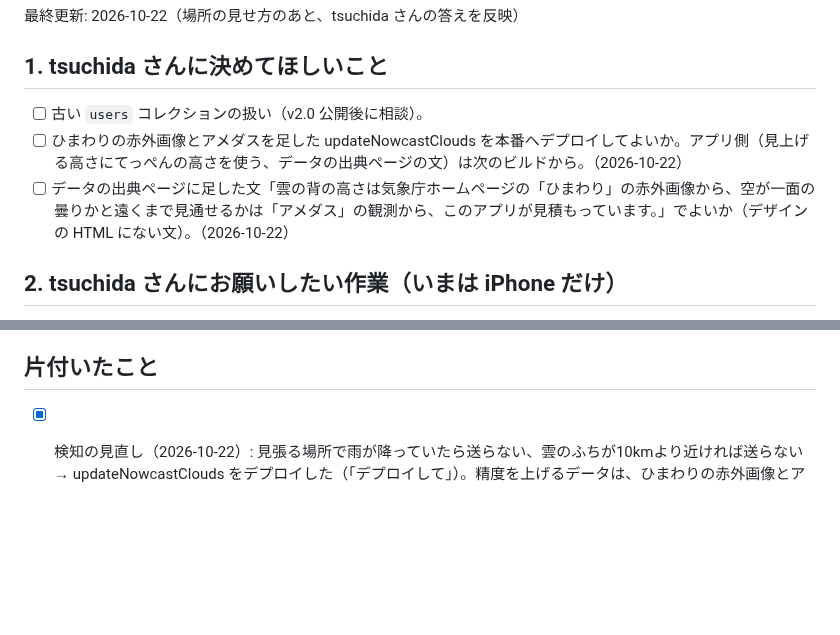
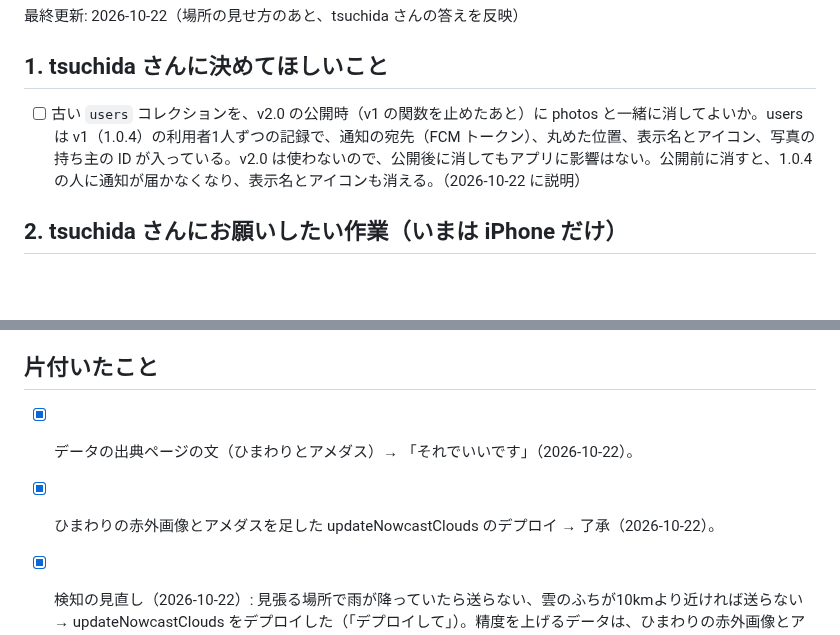
Before and after one commit to tsuchida-y/thunder_cloud_app, a Markdown page: docs/残りの作業と確認事項.md, 2 parts joined by grey strips. GitHub-like rendering; blank space fills up the shorter version.

Commit message:
docs:答えを反映（ひまわりとアメダスはデプロイ済み、users の扱いを説明）
Co-Authored-By: Claude Opus 5.5 <noreply@anthropic.com>

```diff
--- a/docs/残りの作業と確認事項.md
+++ b/docs/残りの作業と確認事項.md
@@ -8,9 +8,7 @@ Claude は新しいことが出たらすぐここに書き、片付いたら消
 
 ## 1. tsuchida さんに決めてほしいこと
 
-- [ ] 古い `users` コレクションの扱い（v2.0 公開後に相談）。
-- [ ] ひまわりの赤外画像とアメダスを足した updateNowcastClouds を本番へデプロイしてよいか。アプリ側（見上げる高さにてっぺんの高さを使う、データの出典ページの文）は次のビルドから。（2026-10-22）
-- [ ] データの出典ページに足した文「雲の背の高さは気象庁ホームページの「ひまわり」の赤外画像から、空が一面の曇りかと遠くまで見通せるかは「アメダス」の観測から、このアプリが見積もっています。」でよいか（デザインの HTML にない文）。（2026-10-22）
+- [ ] 古い `users` コレクションを、v2.0 の公開時（v1 の関数を止めたあと）に photos と一緒に消してよいか。users は v1（1.0.4）の利用者1人ずつの記録で、通知の宛先（FCM トークン）、丸めた位置、表示名とアイコン、写真の持ち主の ID が入っている。v2.0 は使わないので、公開後に消してもアプリに影響はない。公開前に消すと、1.0.4 の人に通知が届かなくなり、表示名とアイコンも消える。（2026-10-22 に説明）
 
 ## 2. tsuchida さんにお願いしたい作業（いまは iPhone だけ）
 
@@ -85,6 +83,9 @@ Claude は新しいことが出たらすぐここに書き、片付いたら消
 
 ## 片付いたこと
 
+- [x] データの出典ページの文（ひまわりとアメダス）→ 「それでいいです」（2026-10-22）。
+- [x] ひまわりの赤外画像とアメダスを足した updateNowcastClouds のデプロイ → 了承（2026-10-22）。
+
 - [x] 検知の見直し（2026-10-22）: 見張る場所で雨が降っていたら送らない、雲のふちが10kmより近ければ送らない → updateNowcastClouds をデプロイした（「デプロイして」）。精度を上げるデータは、ひまわりの赤外画像とアメダスに決めた（理由は docs/検知の精度を上げるデータの比較.md）。
 
 - [x] 2026-10-22 tsuchida さんの答え: ウィジェットの場所選びの文言、「空が暗いあいだ（夜）は自動で休みます」→ このままでよい。
```
